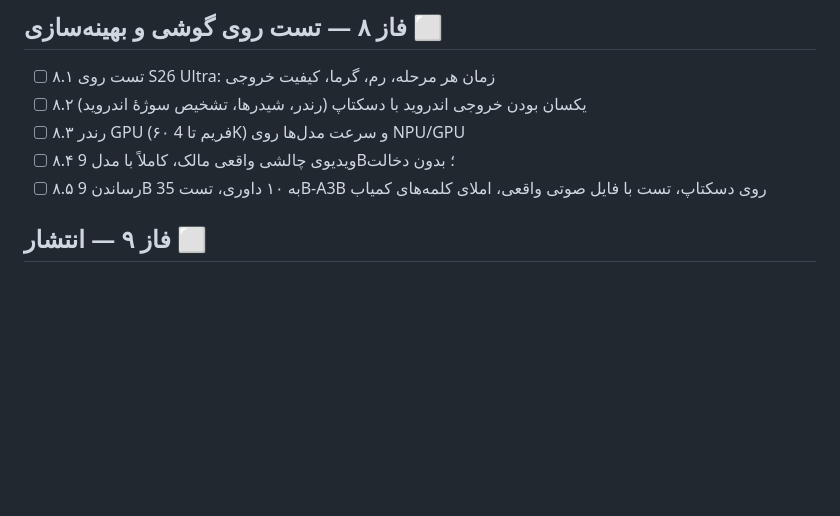
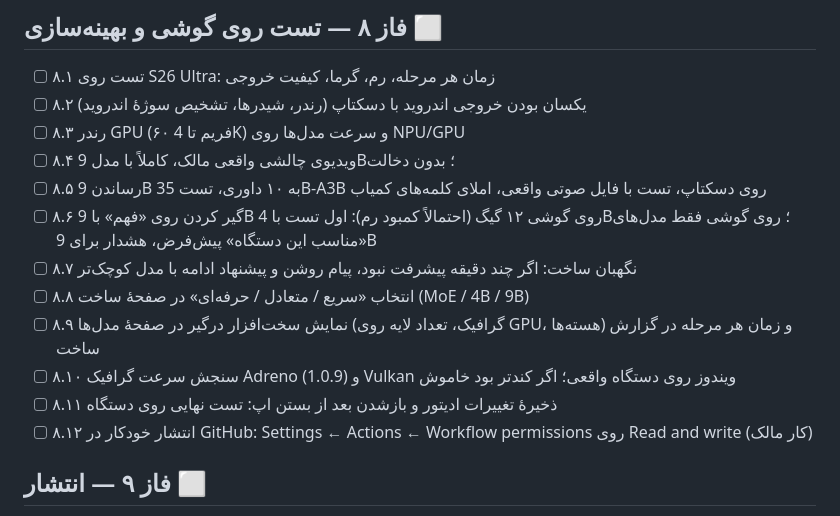
Before and after one commit to BehnamJalaliCo/Trimio, a Markdown page: docs/ROADMAP.md, the part around the change. Drawn GitHub-style; blank space fills up the shorter version.

Commit message:
Roadmap: phase 8 items from the first phone tests (understand stall with 9B on 12 GB, watchdog, speed modes, hardware report, GPU checks) [skip ci]
Co-Authored-By: Claude Opus 5.5 <noreply@anthropic.com>
Claude-Session: https://claude.ai/code/session_01WTcB4sSZQc6YyqMcQz6mYT

```diff
--- a/docs/ROADMAP.md
+++ b/docs/ROADMAP.md
@@ -117,6 +117,13 @@
 - [ ] ۸.۳ رندر GPU (۶۰ فریم تا 4K) و سرعت مدل‌ها روی NPU/GPU
 - [ ] ۸.۴ ویدیوی چالشی واقعی مالک، کاملاً با مدل 9B؛ بدون دخالت
 - [ ] ۸.۵ رساندن 9B به ۱۰ داوری، تست 35B-A3B روی دسکتاپ، تست با فایل صوتی واقعی، املای کلمه‌های کمیاب
+- [ ] ۸.۶ گیر کردن روی «فهم» با 9B روی گوشی ۱۲ گیگ (احتمالاً کمبود رم): اول تست با 4B؛ روی گوشی فقط مدل‌های «مناسب این دستگاه» پیش‌فرض، هشدار برای 9B
+- [ ] ۸.۷ نگهبان ساخت: اگر چند دقیقه پیشرفت نبود، پیام روشن و پیشنهاد ادامه با مدل کوچک‌تر
+- [ ] ۸.۸ انتخاب «سریع / متعادل / حرفه‌ای» در صفحهٔ ساخت (MoE / 4B / 9B)
+- [ ] ۸.۹ نمایش سخت‌افزار درگیر در صفحهٔ مدل‌ها (گرافیک، تعداد لایه روی GPU، هسته‌ها) و زمان هر مرحله در گزارش ساخت
+- [ ] ۸.۱۰ سنجش سرعت گرافیک Adreno (1.0.9) و Vulkan ویندوز روی دستگاه واقعی؛ اگر کندتر بود خاموش
+- [ ] ۸.۱۱ ذخیرهٔ تغییرات ادیتور و بازشدن بعد از بستن اپ: تست نهایی روی دستگاه
+- [ ] ۸.۱۲ انتشار خودکار در GitHub: Settings ← Actions ← Workflow permissions روی Read and write (کار مالک)
 ## فاز ۹ — انتشار ⬜
 - [ ] ۹.۱ سرور (Hetzner): بسته‌ها و مدل‌ها با امضای Ed25519 و کلید عمومی ثابت در اپ
 - [ ] ۹.۲ فروشگاه: Google Play، صفحهٔ فروشگاه، حریم خصوصی، مجوزها
```
